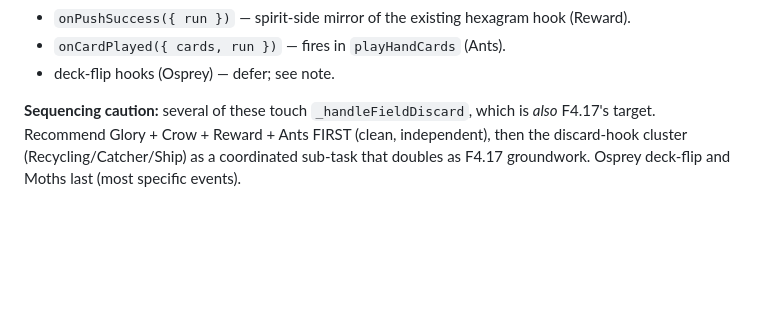
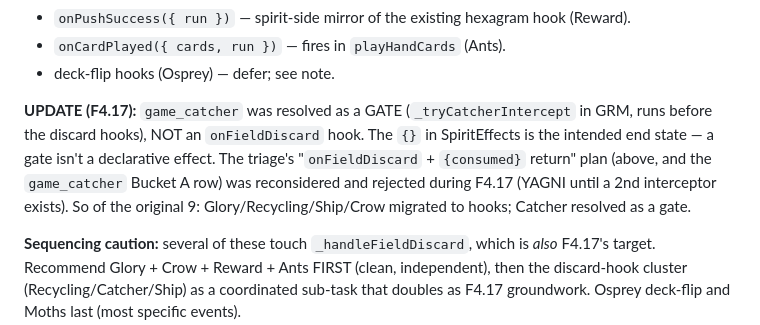
Before and after one commit to robertsunho/hanafuda-deckbuilder, a Markdown page: docs/process/F4.16_F4.20_triage_ledger.md, the part around the change. Drawn GitHub-style; blank space fills up the shorter version.

Commit message:
docs(F4.17): triage correction — game_catcher resolved as a gate, not an onFieldDiscard hook
Co-Authored-By: Claude Opus 4.8 (1M context) <noreply@anthropic.com>

```diff
--- a/docs/process/F4.16_F4.20_triage_ledger.md
+++ b/docs/process/F4.16_F4.20_triage_ledger.md
@@ -49,6 +49,13 @@ through the public RunManager API. They are the real F4.20 work. Precedent alrea
 - `onPushSuccess({ run })` — spirit-side mirror of the existing hexagram hook (Reward).
 - `onCardPlayed({ cards, run })` — fires in `playHandCards` (Ants).
 - deck-flip hooks (Osprey) — defer; see note.
+
+**UPDATE (F4.17):** `game_catcher` was resolved as a GATE (`_tryCatcherIntercept` in GRM, runs
+before the discard hooks), NOT an `onFieldDiscard` hook. The `{}` in SpiritEffects is the
+intended end state — a gate isn't a declarative effect. The triage's "`onFieldDiscard` +
+`{consumed}` return" plan (above, and the `game_catcher` Bucket A row) was reconsidered and
+rejected during F4.17 (YAGNI until a 2nd interceptor exists). So of the original 9:
+Glory/Recycling/Ship/Crow migrated to hooks; Catcher resolved as a gate.
 
 **Sequencing caution:** several of these touch `_handleFieldDiscard`, which is *also* F4.17's
 target. Recommend Glory + Crow + Reward + Ants FIRST (clean, independent), then the
```
